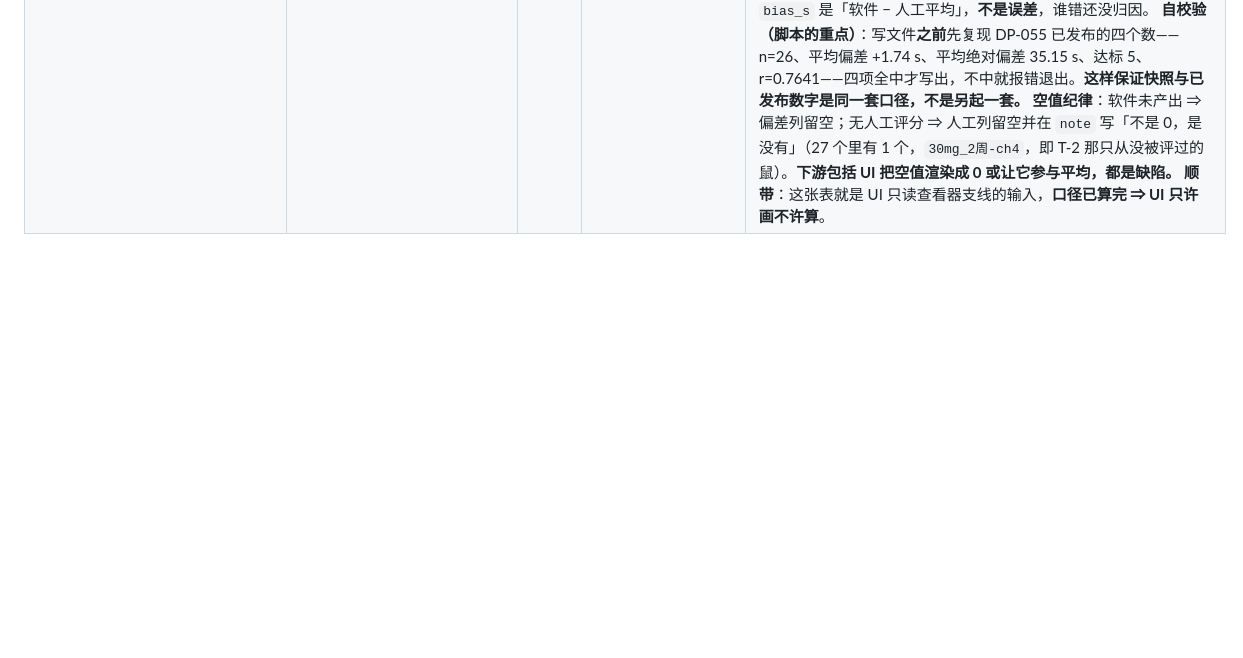
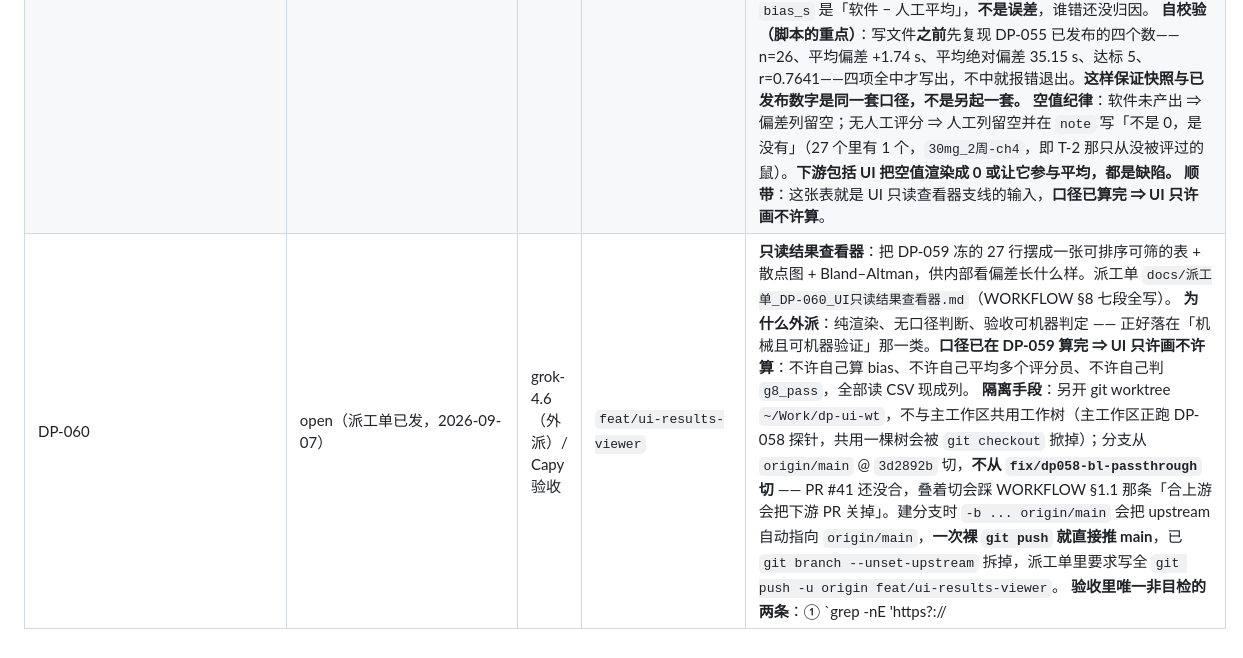
Before and after one commit to dylanchen2000/depressionplex, a Markdown page: docs/ISSUES.md, the part around the change. Drawn GitHub-style; blank space fills up the shorter version.

```diff
--- a/docs/ISSUES.md
+++ b/docs/ISSUES.md
@@ -66,3 +66,4 @@
 | DP-056 | **done（2026-09-06 落地，PR #38）** | Capy | `chore/tools-to-main` | **`tools/` 只存在于 `feat/timer-tool-v14-backup` 分支，`main` 上没有——所有写给同事的操作指南都在让人打开一个 `main` 上不存在的文件。** 2026-09-06 搬到 `main`（PR #38），**内容一字未改**，只是让它可被引用。同时补 `tools/README.md` 记录实测能力现状（grep 实测，不是照抄台账）。顺带查出两条台账过期：**DP-006（回看时新按的段追加而非按时间插入）和 DP-007（每按键多算约 0.121 秒）在工具 v1.2 就已修掉**——v1.2 起在动秒数 = 视频时间轴上按住区间的并集，墙上时钟不再参与计时，所以回看自动去重、暂停不加秒、慢放天然正确。SOP v1.3 第四节末尾那条 DP-006 提示随之作废，v1.4 已改正（v1.3 按规矩不删不改，留档作已有数据的口径依据）。工具内部版本是 **v1.4**（文件名仍 `_v1`，未改名以保留追溯）。仍缺：撤销（DP-008）、seek/逐帧（DP-027①）、无动物早退出（DP-027②）、档位字段（DP-048②）；其中**只有 DP-027① 真的挡路**，挡的是 T1。 |
 | DP-057 | **open（2026-09-06 新立，逐帧实测发现，P0——阻塞 FST 验收，契约裁决不外派）** | 道俊 + Capy | — | **FST 的「后 4 分钟」计分窗口不可从素材复原。** 7 段游泳录像逐帧实测：**第一帧鼠已经在水里、最后一帧鼠仍在水里**，时长 362.20 / 365.56 / 380.68 / 382.36 / 382.48 / 394.72 / **467.56** s（极差 **106 s**）⇒ 入水时刻不在画面内，起止明显不统一，国际标准（Can et al. 2012：入水测 6 min、只算后 4 min）的窗口**算不出来**。这不是拖进度条能找到的，是素材里没有。 **后果**：FST 的 trial 级总量要作为验收真值，窗口必须已知；窗口未知 ⇒ 这批 27 个试次能否充当 FST 验收真值本身是一次**契约裁决**。 **已采取**：`SOP_强迫游泳人工评分_v1.md` 第零节规定评分员**评全程、窗口事后裁**——秒表工具记的是每段按住的起止秒（`holds`）而不只是一个总数，所以事后可裁任意窗口。**先评全程是安全的（代价只是多花时间），先猜窗口会静默报废整份数据且事后无法察觉。** **待办**：① 道俊问实验员/客户：入水时刻 + 当时是否 6 min 协议（阻塞项，非技术）；② 若查不到 ⇒ 裁决二选一：接受「全程口径」作 FST 真值，或按 `docs/fst-shooting-spec` 重拍一批。 **纪律**：**不许由 agent 自行假定一个入水时刻来让窗口「存在」**——那是把「验证窗口」变成「定义窗口」，与 DP-042 记的同一类错误。同理不许拿 27 段里最短的 362 s 反推「大家都是 6 min」。 |
 | DP-059 | **done（2026-09-07 落地，`chore/dp059-freeze-run-snapshot`）** | Capy | `chore/dp059-freeze-run-snapshot` | **DP-055 那批偏差数字的原始出处只在 `/tmp` 里。** DP-053 跑完全量后，27 个试次的软件结果**只存在于 `/tmp/dp053_runs/`**（27 份单试次 CSV + 27 份日志）；而 DP-055 报的 r=0.7641、平均绝对偏差 35.15 s、达标 5/26 全部由这批数据算出。`/tmp` 一重启就没，**已发布的验收数字会失去可复算的基础** —— 与 DP-050 记的「流程里没有任何一步会强制暴露未落地状态」是同一类问题，只是这次易失的不是分支而是数据。 **已冻**：`data/frozen/DP-059_软件全量快照_DP-053.csv`（27 行原样合并，多带 `trial_id_raw` 与 `_source_csv` 两列出处）+ `data/frozen/DP-059_软件人工对比_2026-09-07.csv`（逐试次软件↔人工，**口径计算全部做在生成脚本里**）+ `data/frozen/README.md` 写清三件事：① 这不是真值是快照，代码一改就旧，**重跑要另开日期文件不许原地覆盖**；② 人工那一列是两位评分员 **T2 档**平均（极差中位 19.33 s），T1 才是定门锚点；③ `bias_s` 是「软件 − 人工平均」，**不是误差**，谁错还没归因。 **自校验（脚本的重点）**：写文件**之前**先复现 DP-055 已发布的四个数——n=26、平均偏差 +1.74 s、平均绝对偏差 35.15 s、达标 5、r=0.7641——四项全中才写出，不中就报错退出。**这样保证快照与已发布数字是同一套口径，不是另起一套。** **空值纪律**：软件未产出 ⇒ 偏差列留空；无人工评分 ⇒ 人工列留空并在 `note` 写「不是 0，是没有」（27 个里有 1 个，`30mg_2周-ch4`，即 T-2 那只从没被评过的鼠）。**下游包括 UI 把空值渲染成 0 或让它参与平均，都是缺陷。** **顺带**：这张表就是 UI 只读查看器支线的输入，**口径已算完 ⇒ UI 只许画不许算**。 |
+| DP-060 | open（派工单已发，2026-09-07） | grok-4.6（外派）/ Capy 验收 | `feat/ui-results-viewer` | **只读结果查看器**：把 DP-059 冻的 27 行摆成一张可排序可筛的表 + 散点图 + Bland–Altman，供内部看偏差长什么样。派工单 `docs/派工单_DP-060_UI只读结果查看器.md`（WORKFLOW §8 七段全写）。 **为什么外派**：纯渲染、无口径判断、验收可机器判定 —— 正好落在「机械且可机器验证」那一类。**口径已在 DP-059 算完 ⇒ UI 只许画不许算**：不许自己算 bias、不许自己平均多个评分员、不许自己判 `g8_pass`，全部读 CSV 现成列。 **隔离手段**：另开 git worktree `~/Work/dp-ui-wt`，不与主工作区共用工作树（主工作区正跑 DP-058 探针，共用一棵树会被 `git checkout` 掀掉）；分支从 `origin/main` @ `3d2892b` 切，**不从 `fix/dp058-bl-passthrough` 切** —— PR #41 还没合，叠着切会踩 WORKFLOW §1.1 那条「合上游会把下游 PR 关掉」。建分支时 `-b ... origin/main` 会把 upstream 自动指向 `origin/main`，**一次裸 `git push` 就直接推 main**，已 `git branch --unset-upstream` 拆掉，派工单里要求写全 `git push -u origin feat/ui-results-viewer`。 **验收里唯一非目检的两条**：① `grep -nE 'https?://|<script[^>]+src='` 必须无输出（断网 / `file://` 下要能用，不许引 CDN）；② `git diff --name-only origin/main...HEAD` 只许出现 `ui/` 下的文件。 **检验样本是 `30mg_2周-ch4`**（唯一一只从没被任何人评过的鼠）：人工六列必须渲染成`—` 而不是 `0`，散点图上必须少画这一点并写明「26 / 27」。填 0 会在左下角造一个假点、把相关系数往上抬 —— DP-032 那一类错。 |
```
Also changed, not shown: docs/派工单_DP-060_UI只读结果查看器.md (added, +246 -0 lines).
